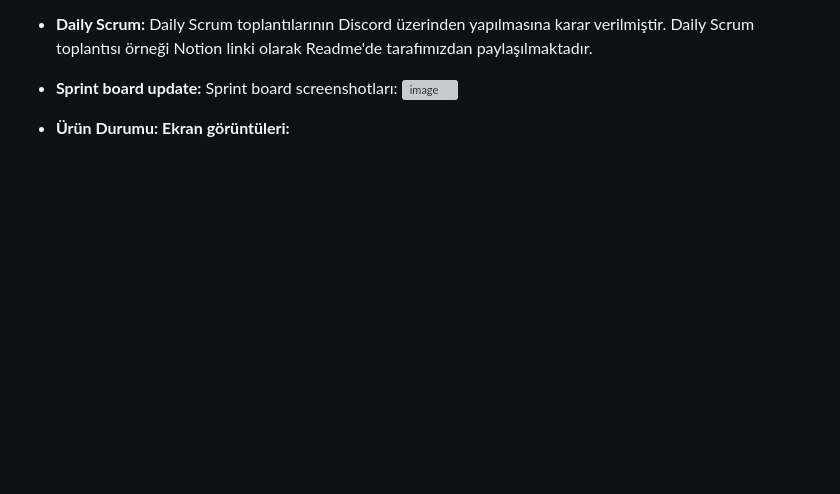
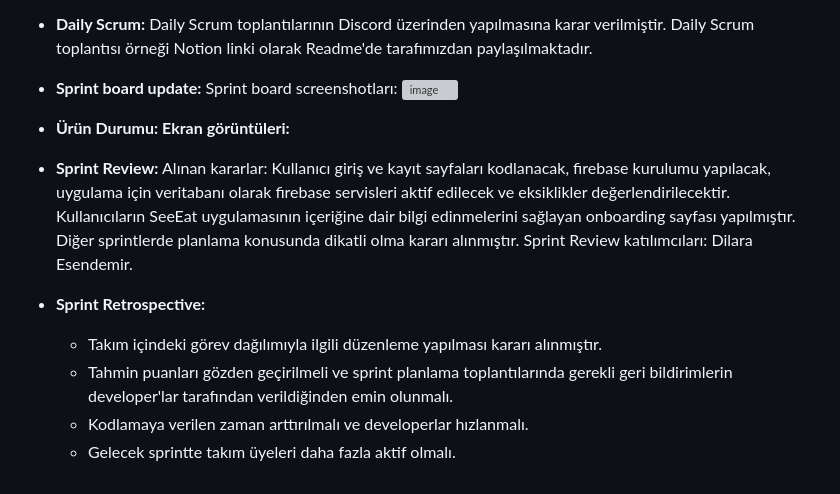
Before and after one commit to dilaraesendemir/flutter-takim-46-ex, a Markdown page: README.md, the part around the change. Drawn GitHub-style; blank space fills up the shorter version; grey boxes are pictures that could not be loaded.

```diff
--- a/README.md
+++ b/README.md
@@ -74,3 +74,11 @@ Story'ler yapılacak işlere (task'lere) bölünmüştür. Miro'da gözüken kı
 - **Sprint board update:** Sprint board screenshotları: <img width="1017" alt="image" src="https://github.com/dilaraesendemir/flutter-takim-46/assets/157923740/af9491b0-a91d-496c-acfe-4b57ed3952f1">
 
 - **Ürün Durumu: Ekran görüntüleri:**
+
+- **Sprint Review:** Alınan kararlar: Kullanıcı giriş ve kayıt sayfaları kodlanacak, firebase kurulumu yapılacak, uygulama için veritabanı olarak firebase servisleri aktif edilecek ve eksiklikler değerlendirilecektir. Kullanıcıların SeeEat uygulamasının içeriğine dair bilgi edinmelerini sağlayan onboarding sayfası yapılmıştır. Diğer sprintlerde planlama konusunda dikatli olma kararı alınmıştır. Sprint Review katılımcıları: Dilara Esendemir.
+
+- **Sprint Retrospective:**
+  - Takım içindeki görev dağılımıyla ilgili düzenleme yapılması kararı alınmıştır.
+  - Tahmin puanları gözden geçirilmeli ve sprint planlama toplantılarında gerekli geri bildirimlerin developer'lar tarafından verildiğinden emin olunmalı.
+  - Kodlamaya verilen zaman arttırılmalı ve developerlar hızlanmalı.
+  - Gelecek sprintte takım üyeleri daha fazla aktif olmalı.
```
